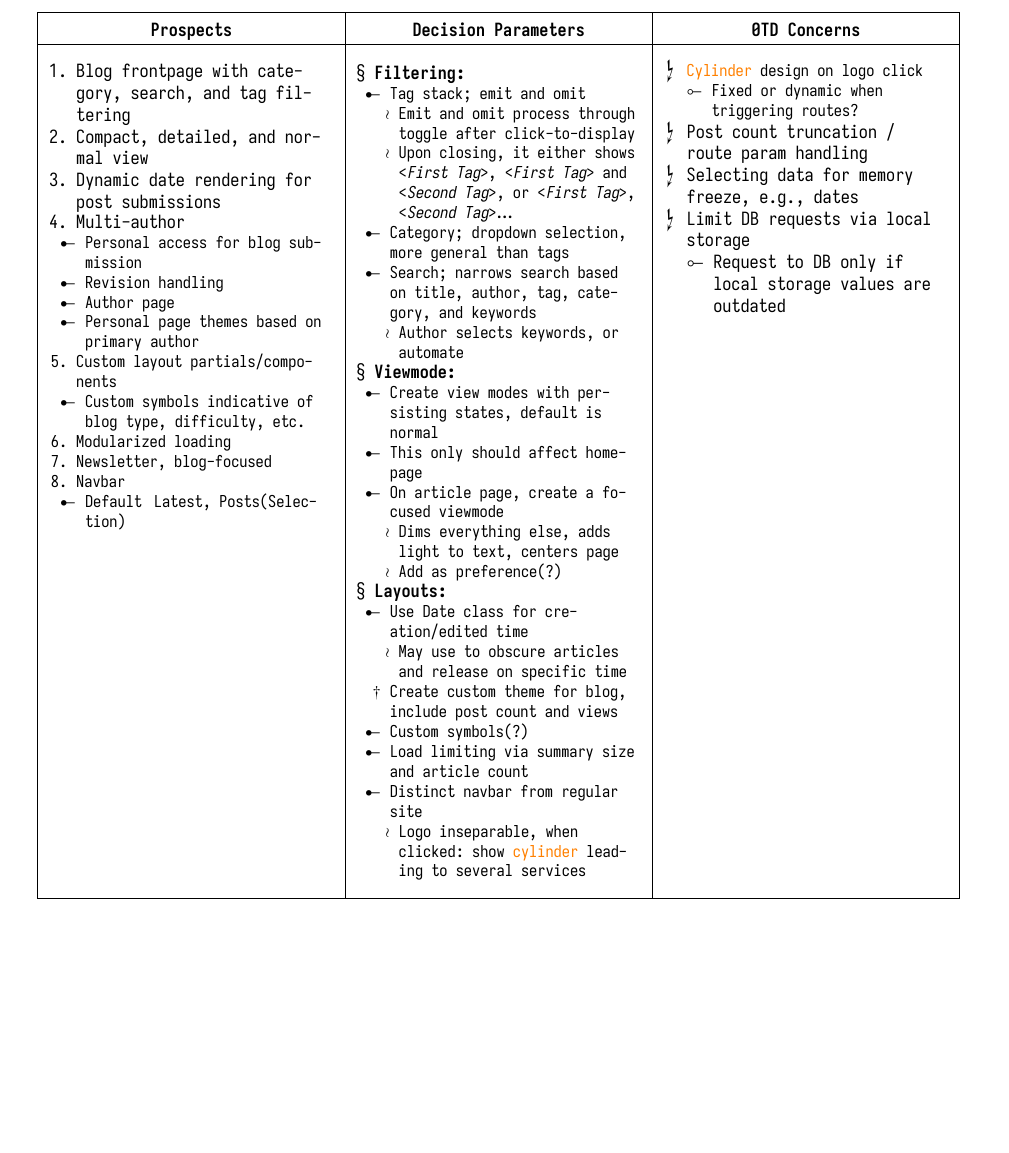
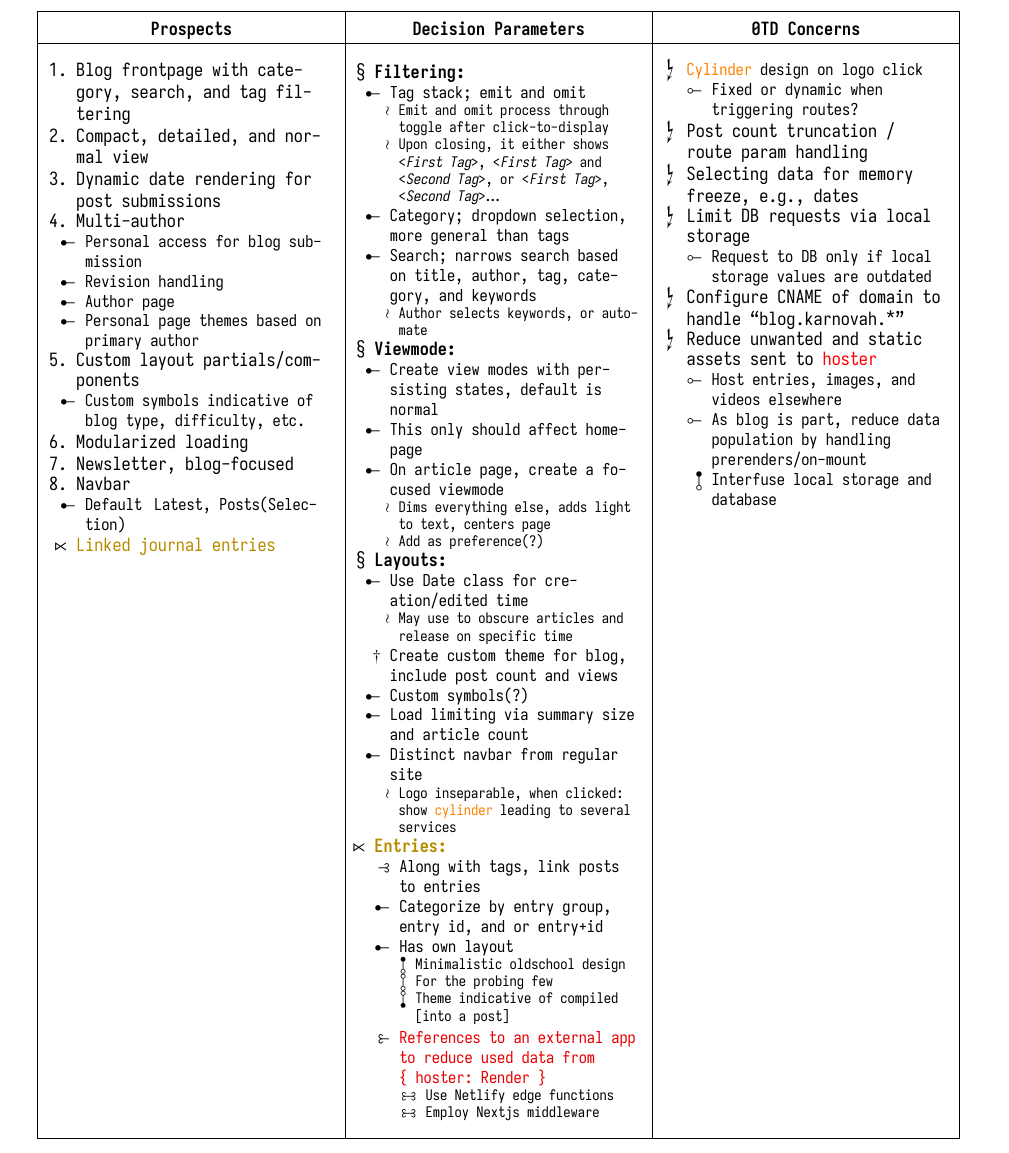
Before and after one commit to KXzeno/karnovah, a LaTeX document (adk/blog/blog.tex): part of the page before the commit and part of page 1 of 2 after it, cut so that both start at the same text, the shorter picture padded with empty space. The pictures show the PDF file adk/blog/blog.pdf that the author committed with the source.

Commit message:
docs(ADR): append additional concerns

```diff
--- a/adk/blog/blog.tex
+++ b/adk/blog/blog.tex
@@ -42,6 +44,8 @@
           \item Default\: Latest, Posts(Selection)
         \end{itemize}
       }
+      \normalsize
+    \item[$\lJoin$] \textcolor[HTML]{B58B00}{Linked journal entries}
   \end{enumerate}
 }
 % Decision Parameters
@@ -79,16 +89,43 @@
       \begin{itemize}[label=$\multimapdotinv$, leftmargin=3mm]
         \item Use Date class for creation/edited time
           \begin{itemize}[label=\wr, leftmargin=1.7mm]
+            \footnotesize{
               \item May use to obscure articles and release on specific time
+              }
           \end{itemize}
         \item[$\dag$] Create custom theme for blog, include post count and views
         \item Custom symbols(?)
         \item Load limiting via summary size and article count
         \item Distinct navbar from regular site
           \begin{itemize}[label=\wr, leftmargin=1.7mm]
+            \footnotesize{
               \item Logo inseparable, when clicked: show \textcolor{orange}{cylinder} leading to several services
+              }
           \end{itemize}
       \end{itemize}
+      \normalsize
+    \item[$\lJoin$] \textbf{\textcolor[HTML]{B58B00}{Entries:} }
+      \small
+      \begin{itemize}[label=$\multimapdotinv$]
+        \item[$\strictif$] Along with tags, link posts to entries
+        \item Categorize by entry group, entry id, and or entry+id
+        \item Has own layout
+          \begin{itemize}[label=$\multimapbothvert$]
+            \footnotesize{
+              \item[$\multimapdotbothBvert$] Minimalistic oldschool design
+              \item For the probing few
+              \item[$\multimapdotbothAvert$] Theme indicative of compiled [into a post]
+              }
+          \end{itemize}
+          \vspace{0.5mm}\item[$\strictfi$] \textcolor[HTML]{E60000}{References to an external app to reduce used data from\\ \{ hoster: Render \}}
+          \begin{itemize}[label=$\strictiff$]
+            \footnotesize{
+              \item Use Netlify edge functions
+              \item Employ Nextjs middleware
+              }
+          \end{itemize}
+      \end{itemize}
+      \normalsize
   \end{itemize}
 }
 % Zero Technical Debt Concerns
@@ -104,9 +141,20 @@
     \item Post count truncation / route param handling
     \item Selecting data for memory freeze, e.g., dates
     \item Limit DB requests via local storage
+      \small
       \begin{itemize}[label=$\multimapinv$]
         \item Request to DB only if local storage values are outdated
       \end{itemize}
+      \normalsize
+    \item Configure CNAME of domain to handle "blog.karnovah.\textasteriskcentered"
+    \item Reduce unwanted and static assets sent to \textcolor{red}{hoster}
+      \small
+      \begin{itemize}[label=$\multimapinv$]
+        \item Host entries, images, and videos elsewhere
+        \item As blog is part, reduce data population by handling prerenders/on-mount
+        \item[$\multimapdotbothBvert$] Interfuse local storage and database
+      \end{itemize}
+      \normalsize
   \end{itemize}
 }
 
```
Also changed, not shown: adk/blog/blog.pdf, adk/blog/blog.tex (8 more changed lines). Lines whose indentation alone changed are shown as unchanged.
